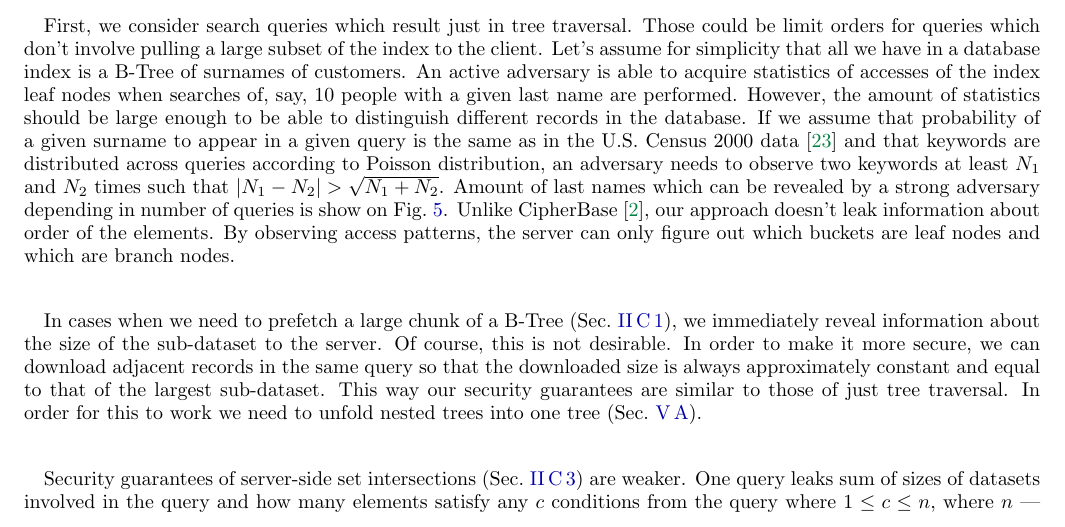
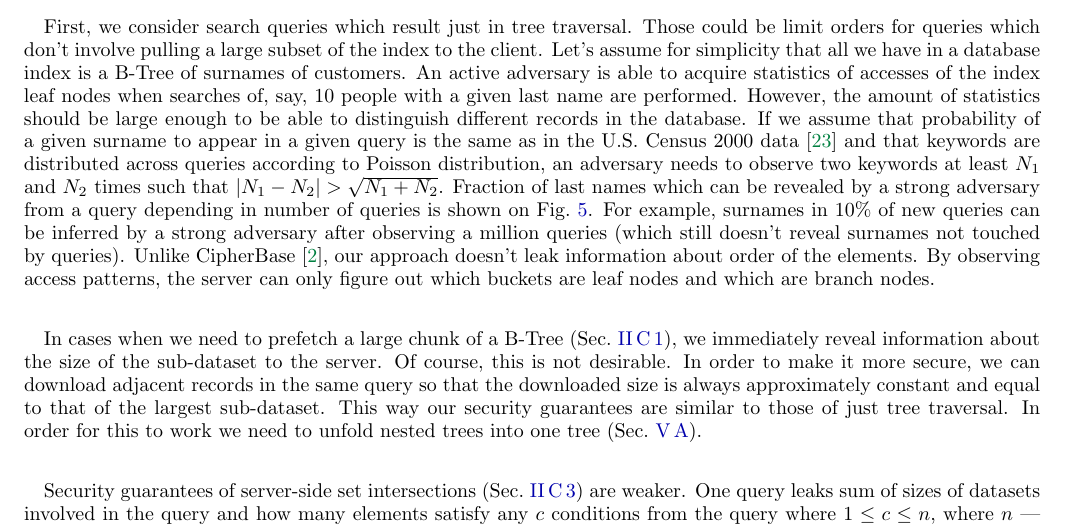
Before and after one commit to nucypher/zerodb-whitepaper, a LaTeX paper (zerodb.tex): part of page 7 of 8, cut so that both start at the same text. Compiled offline with pdfLaTeX.

Commit message:
We reveal that fraction only in newly fired queries

```diff
--- a/zerodb.tex
+++ b/zerodb.tex
@@ -352,7 +352,8 @@ However, the amount of statistics should be large enough to be able to distingui
 If we assume that probability of a given surname to appear in a given query is the same as in the U.S. Census 2000 data~\cite{us-census-surnames}
 and that keywords are distributed across queries according to Poisson distribution,
 an adversary needs to observe two keywords at least $N_1$ and $N_2$ times such that $|N_1 - N_2| > \sqrt{N_1 + N_2}$.
-Amount of last names which can be revealed by a strong adversary depending in number of queries is show on~\figref{fig:surname-attack}.
+Fraction of last names which can be revealed by a strong adversary from a query depending in number of queries is shown on~\figref{fig:surname-attack}.
+For example, surnames in $10\%$ of new queries can be inferred by a strong adversary after observing a million queries (which still doesn't reveal surnames not touched by queries).
 Unlike CipherBase~\cite{cipherbase}, our approach doesn't leak information about order of the elements.
 By observing access patterns, the server can only figure out which buckets are leaf nodes and which are branch nodes.
 
```
